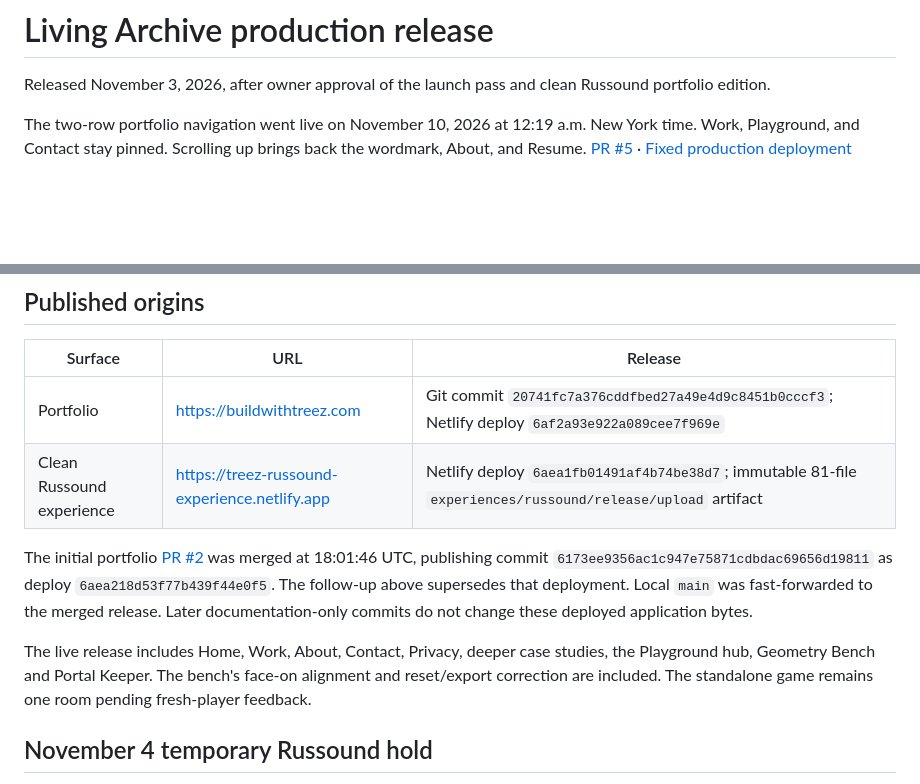
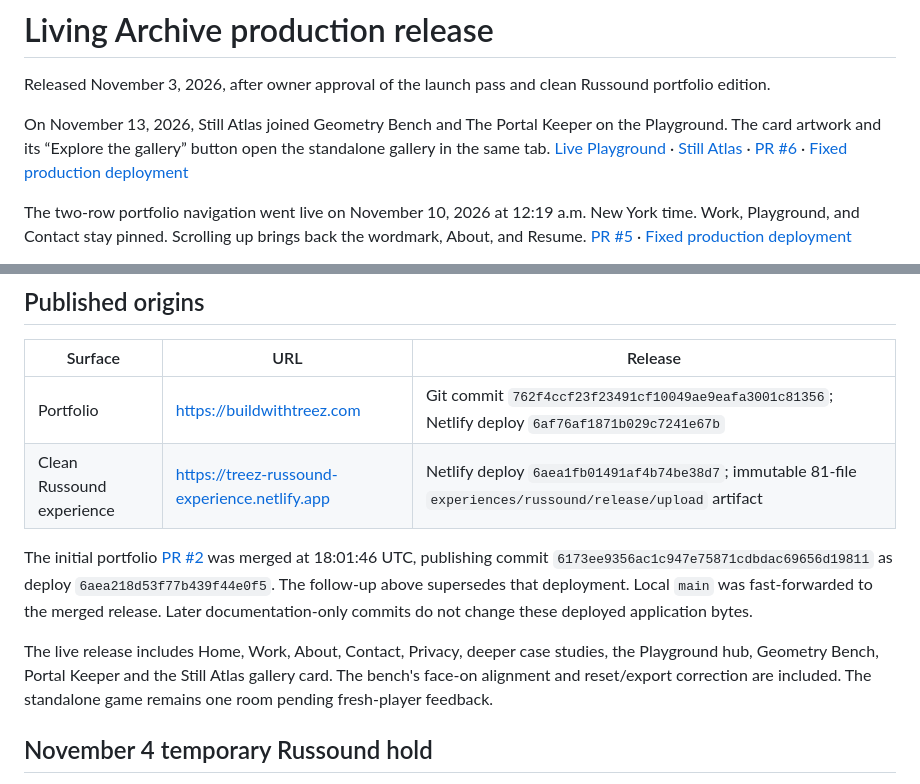
Before and after one commit to TreezCode/treed-portfolio-v2, a Markdown page: DEPLOYMENT.md, 2 parts joined by grey strips. GitHub-like rendering; blank space fills up the shorter version.

```diff
--- a/DEPLOYMENT.md
+++ b/DEPLOYMENT.md
@@ -1,6 +1,8 @@
 # Living Archive production release
 
 Released November 3, 2026, after owner approval of the launch pass and clean Russound portfolio edition.
+
+On November 13, 2026, Still Atlas joined Geometry Bench and The Portal Keeper on the Playground. The card artwork and its “Explore the gallery” button open the standalone gallery in the same tab. [Live Playground](https://buildwithtreez.com/playground) · [Still Atlas](https://still-atlas-playground.pages.dev/) · [PR #6](https://github.com/TreezCode/treed-portfolio-v2/pull/6) · [Fixed production deployment](https://6af76af1871b029c7241e67b--buildwithtreez.netlify.app/playground)
 
 The two-row portfolio navigation went live on November 10, 2026 at 12:19 a.m. New York time. Work, Playground, and Contact stay pinned. Scrolling up brings back the wordmark, About, and Resume. [PR #5](https://github.com/TreezCode/treed-portfolio-v2/pull/5) · [Fixed production deployment](https://6af2a93e922a089cee7f969e--buildwithtreez.netlify.app/)
 
@@ -12,12 +14,12 @@ The previous portfolio release was the November 4 temporary Russound hold and Po
 
 | Surface | URL | Release |
 | --- | --- | --- |
-| Portfolio | https://buildwithtreez.com | Git commit `20741fc7a376cddfbed27a49e4d9c8451b0cccf3`; Netlify deploy `6af2a93e922a089cee7f969e` |
+| Portfolio | https://buildwithtreez.com | Git commit `762f4ccf23f23491cf10049ae9eafa3001c81356`; Netlify deploy `6af76af1871b029c7241e67b` |
 | Clean Russound experience | https://treez-russound-experience.netlify.app | Netlify deploy `6aea1fb01491af4b74be38d7`; immutable 81-file `experiences/russound/release/upload` artifact |
 
 The initial portfolio [PR #2](https://github.com/TreezCode/treed-portfolio-v2/pull/2) was merged at 18:01:46 UTC, publishing commit `6173ee9356ac1c947e75871cdbdac69656d19811` as deploy `6aea218d53f77b439f44e0f5`. The follow-up above supersedes that deployment. Local `main` was fast-forwarded to the merged release. Later documentation-only commits do not change these deployed application bytes.
 
-The live release includes Home, Work, About, Contact, Privacy, deeper case studies, the Playground hub, Geometry Bench and Portal Keeper. The bench's face-on alignment and reset/export correction are included. The standalone game remains one room pending fresh-player feedback.
+The live release includes Home, Work, About, Contact, Privacy, deeper case studies, the Playground hub, Geometry Bench, Portal Keeper and the Still Atlas gallery card. The bench's face-on alignment and reset/export correction are included. The standalone game remains one room pending fresh-player feedback.
 
 ## November 4 temporary Russound hold
 
```
Also changed, not shown: LAUNCH_SCORECARD.md (+4 -0 lines).
